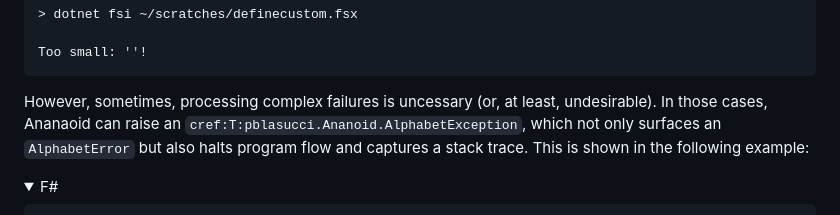
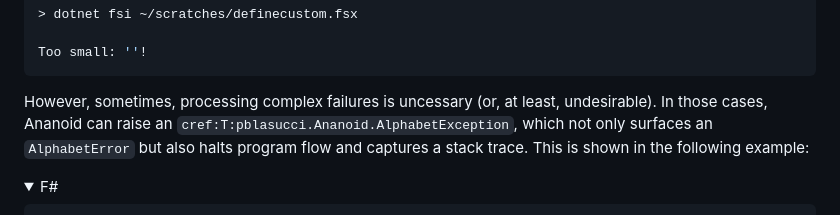
Before and after one commit to pblasucci/ananoid, a Markdown page: docSrc/guides/definecustom.md, the part around the change. GitHub-like rendering.

Commit message:
typo extra letter in definecustom.md

```diff
--- a/docSrc/guides/definecustom.md
+++ b/docSrc/guides/definecustom.md
@@ -152,7 +152,7 @@ Too small: ''!
 </div>
 
 However, sometimes, processing complex failures is uncessary (or, at least,
-undesirable). In those cases, Ananaoid can raise an
+undesirable). In those cases, Ananoid can raise an
 `cref:T:pblasucci.Ananoid.AlphabetException`, which not only surfaces an
 `AlphabetError` but also halts program flow and captures a stack trace. This
 is shown in the following example:
```
